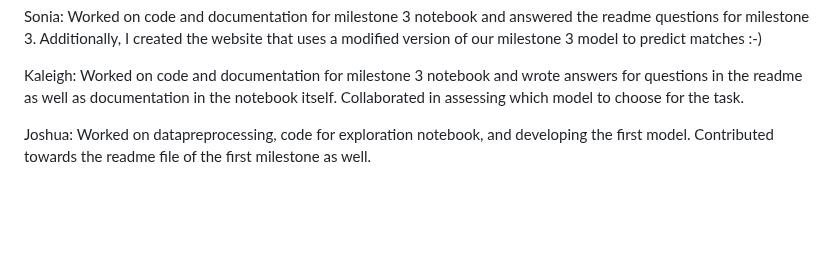
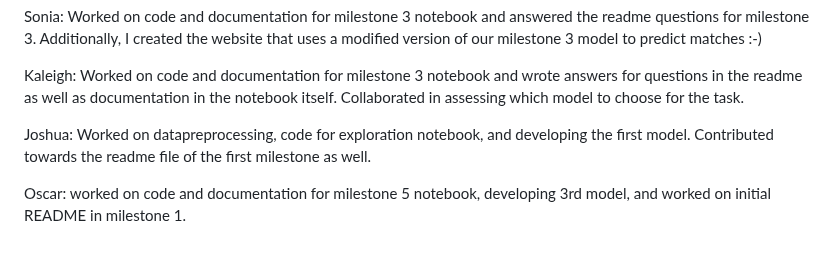
Before and after one commit to s-fereidooni/CSE151A_matchmaker, a Markdown page: README.md, the part around the change. Rendered like a GitHub page; blank space fills up the shorter version.

```diff
--- a/README.md
+++ b/README.md
@@ -232,3 +232,5 @@ Sonia: Worked on code and documentation for milestone 3 notebook and answered th
 Kaleigh: Worked on code and documentation for milestone 3 notebook and wrote answers for questions in the readme as well as documentation in the notebook itself. Collaborated in assessing which model to choose for the task.
 
 Joshua: Worked on datapreprocessing, code for exploration notebook, and developing the first model. Contributed towards the readme file of the first milestone as well.
+
+Oscar: worked on code and documentation for milestone 5 notebook, developing 3rd model, and worked on initial README in milestone 1.
```
